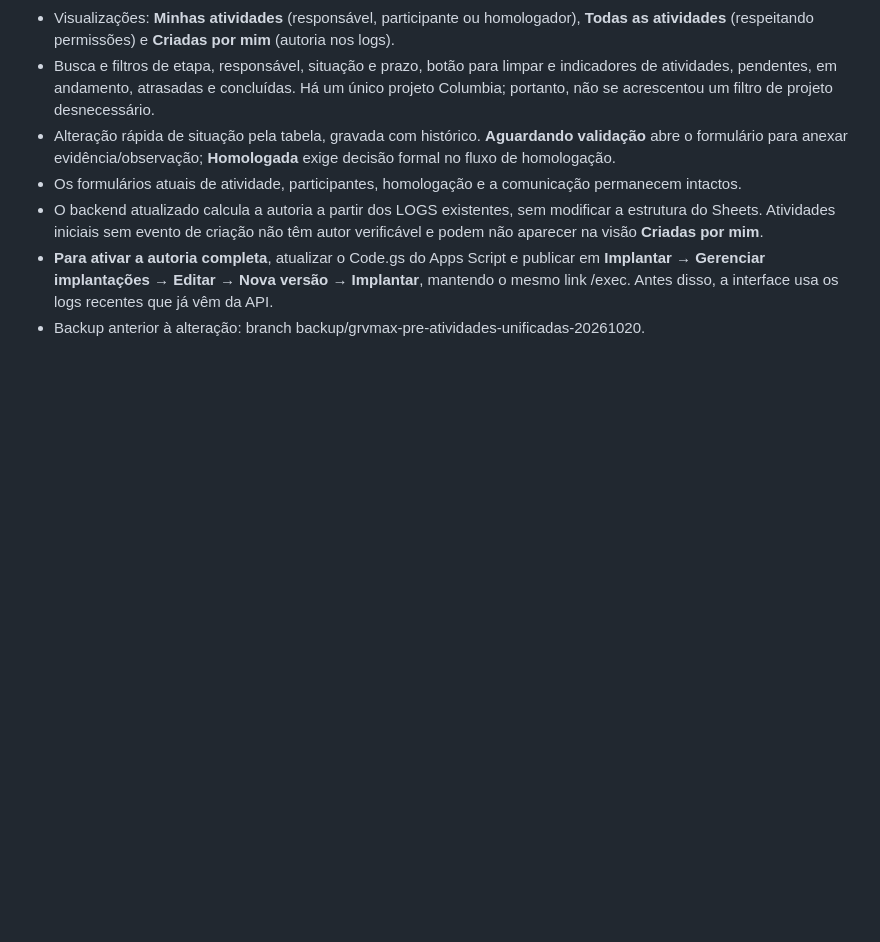
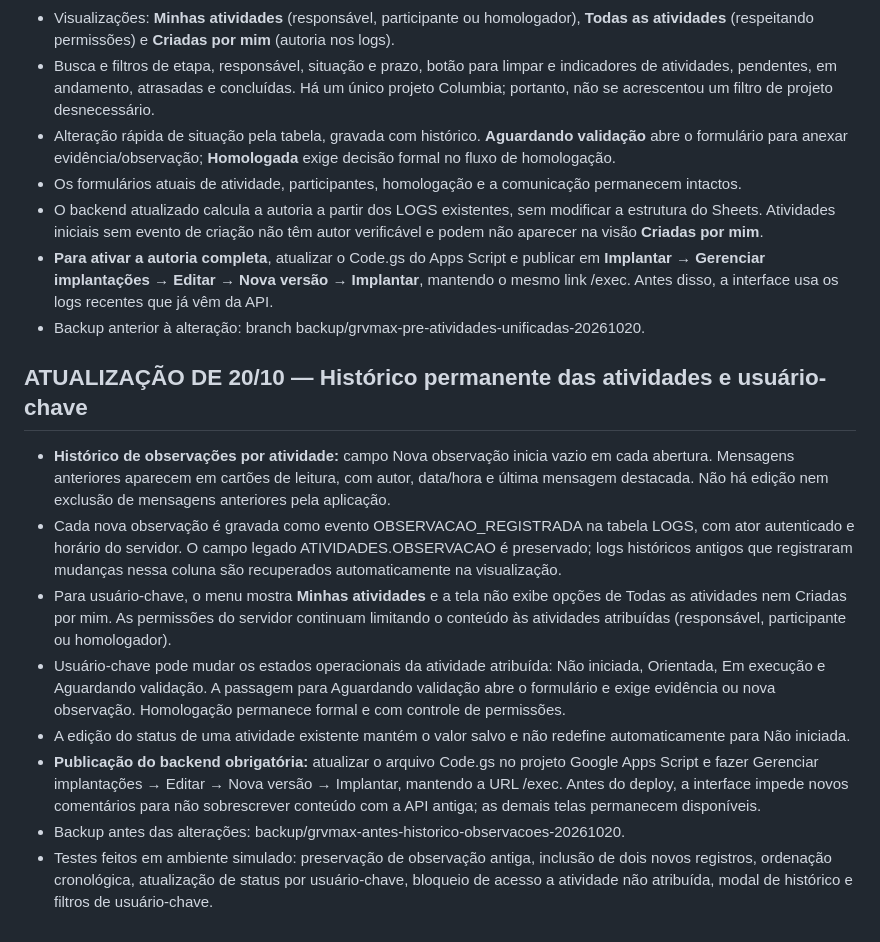
Before and after one commit to richardfinardi/columbia, a Markdown page: grvmax/README.md, the part around the change. GitHub-like rendering; blank space fills up the shorter version.

Commit message:
GRVMAX: documentar historico imutavel, atualizacao de status e limites do usuario-chave

```diff
--- a/grvmax/README.md
+++ b/grvmax/README.md
@@ -64,3 +64,13 @@ O banco foi criado na pasta BANCO_DADOS com 16 tabelas, 19 etapas, 70 atividades
 - O backend atualizado calcula a autoria a partir dos LOGS existentes, sem modificar a estrutura do Sheets. Atividades iniciais sem evento de criação não têm autor verificável e podem não aparecer na visão **Criadas por mim**.
 - **Para ativar a autoria completa**, atualizar o Code.gs do Apps Script e publicar em **Implantar → Gerenciar implantações → Editar → Nova versão → Implantar**, mantendo o mesmo link /exec. Antes disso, a interface usa os logs recentes que já vêm da API.
 - Backup anterior à alteração: branch backup/grvmax-pre-atividades-unificadas-20261020.
+
+## ATUALIZAÇÃO DE 20/10 — Histórico permanente das atividades e usuário-chave
+- **Histórico de observações por atividade:** campo Nova observação inicia vazio em cada abertura. Mensagens anteriores aparecem em cartões de leitura, com autor, data/hora e última mensagem destacada. Não há edição nem exclusão de mensagens anteriores pela aplicação.
+- Cada nova observação é gravada como evento OBSERVACAO_REGISTRADA na tabela LOGS, com ator autenticado e horário do servidor. O campo legado ATIVIDADES.OBSERVACAO é preservado; logs históricos antigos que registraram mudanças nessa coluna são recuperados automaticamente na visualização.
+- Para usuário-chave, o menu mostra **Minhas atividades** e a tela não exibe opções de Todas as atividades nem Criadas por mim. As permissões do servidor continuam limitando o conteúdo às atividades atribuídas (responsável, participante ou homologador).
+- Usuário-chave pode mudar os estados operacionais da atividade atribuída: Não iniciada, Orientada, Em execução e Aguardando validação. A passagem para Aguardando validação abre o formulário e exige evidência ou nova observação. Homologação permanece formal e com controle de permissões.
+- A edição do status de uma atividade existente mantém o valor salvo e não redefine automaticamente para Não iniciada.
+- **Publicação do backend obrigatória:** atualizar o arquivo Code.gs no projeto Google Apps Script e fazer Gerenciar implantações → Editar → Nova versão → Implantar, mantendo a URL /exec. Antes do deploy, a interface impede novos comentários para não sobrescrever conteúdo com a API antiga; as demais telas permanecem disponíveis.
+- Backup antes das alterações: backup/grvmax-antes-historico-observacoes-20261020.
+- Testes feitos em ambiente simulado: preservação de observação antiga, inclusão de dois novos registros, ordenação cronológica, atualização de status por usuário-chave, bloqueio de acesso a atividade não atribuída, modal de histórico e filtros de usuário-chave.
```
